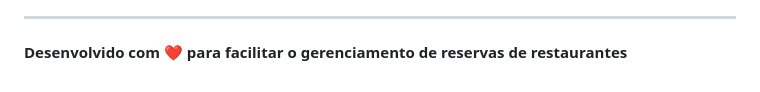
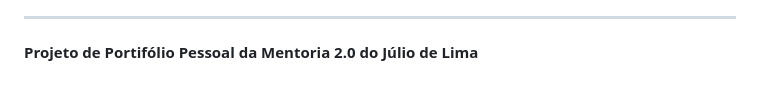
Before and after one commit to dmurai01/reserva-web, a Markdown page: README.md, the part around one of its changes. GitHub-like rendering.

```diff
--- a/README.md
+++ b/README.md
@@ -364,3 +237,3 @@ A: Edite o arquivo `css/styles.css` seguindo os comentários
 ---
 
-**Desenvolvido com ❤️ para facilitar o gerenciamento de reservas de restaurantes**
+**Projeto de Portifólio Pessoal da Mentoria 2.0 do Júlio de Lima**
```
Also changed, not shown: other parts of README.md (+0 -127 lines).
